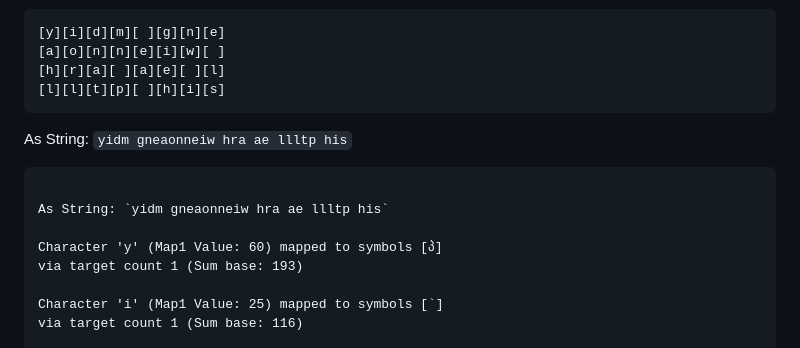
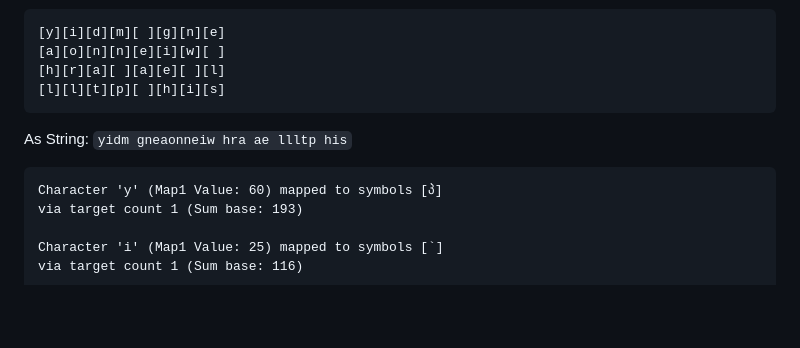
Before and after one commit to Nackoo/Pentacode, a Markdown page: DEMO.md, the part around the change. Drawn GitHub-style; blank space fills up the shorter version.

````diff
--- a/DEMO.md
+++ b/DEMO.md
@@ -259,9 +259,6 @@ As String: `yimnnwa d en ltgaehalphoirel is`
 As String: `yidm gneaonneiw hra ae llltp his`
 
 ```
-
-As String: `yidm gneaonneiw hra ae llltp his`
-
 Character 'y' (Map1 Value: 60) mapped to symbols [პ]
 via target count 1 (Sum base: 193)
 
````
